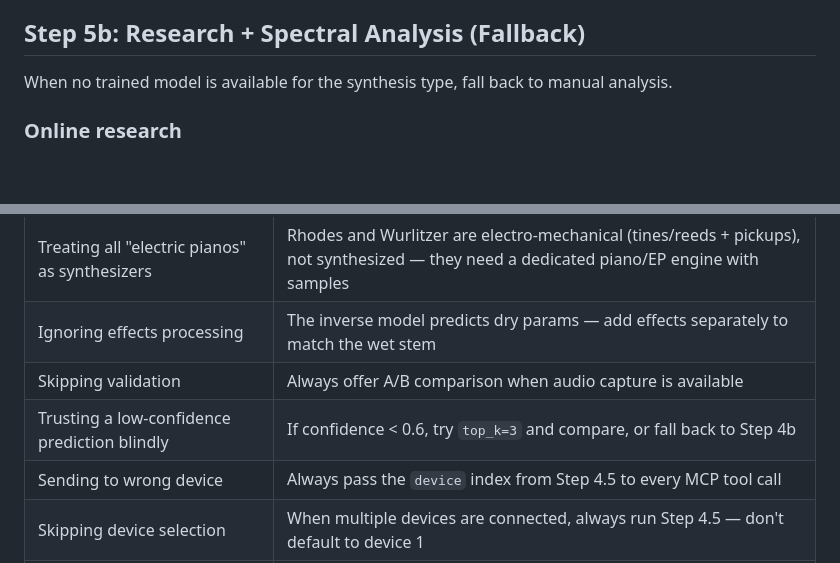
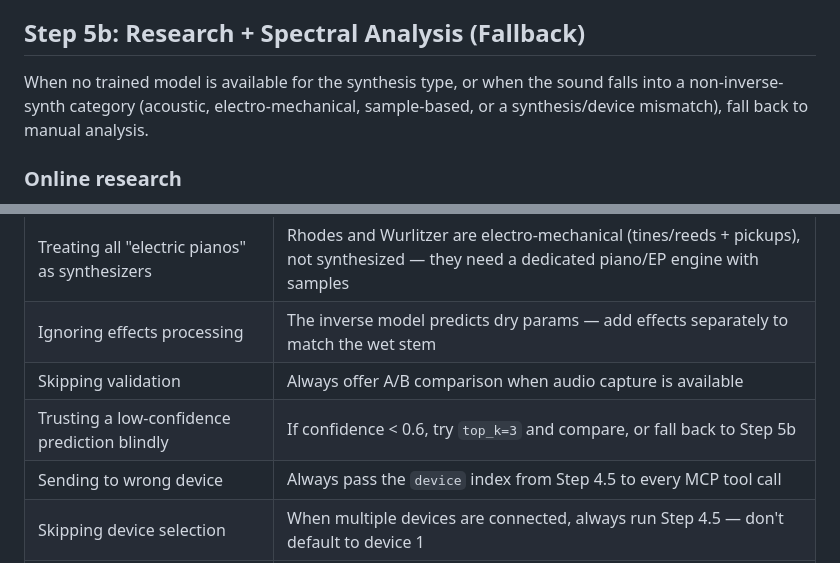
Before and after one commit to uribrecher/sound-recreation-agent, a Markdown page: prompts/recreate-sound.md, 2 parts joined by grey strips. GitHub-like rendering; blank space fills up the shorter version.

```diff
--- a/prompts/recreate-sound.md
+++ b/prompts/recreate-sound.md
@@ -296,7 +296,7 @@ This is the agent's responsibility. The vector labels (e.g., `osc1_shape`, `lp_f
 
 ## Step 5b: Research + Spectral Analysis (Fallback)
 
-When no trained model is available for the synthesis type, fall back to manual analysis.
+When no trained model is available for the synthesis type, or when the sound falls into a non-inverse-synth category (acoustic, electro-mechanical, sample-based, or a synthesis/device mismatch), fall back to manual analysis.
 
 ### Online research
 1. Search for the specific song's keyboard setup (interviews, forums, production breakdowns)
@@ -374,7 +374,7 @@ If no audio capture is available, ask the user to play and describe what sounds
 | Treating all "electric pianos" as synthesizers | Rhodes and Wurlitzer are electro-mechanical (tines/reeds + pickups), not synthesized — they need a dedicated piano/EP engine with samples |
 | Ignoring effects processing | The inverse model predicts dry params — add effects separately to match the wet stem |
 | Skipping validation | Always offer A/B comparison when audio capture is available |
-| Trusting a low-confidence prediction blindly | If confidence < 0.6, try `top_k=3` and compare, or fall back to Step 4b |
+| Trusting a low-confidence prediction blindly | If confidence < 0.6, try `top_k=3` and compare, or fall back to Step 5b |
 | Sending to wrong device | Always pass the `device` index from Step 4.5 to every MCP tool call |
 | Skipping device selection | When multiple devices are connected, always run Step 4.5 — don't default to device 1 |
 | Ignoring engine category mismatch | A subtractive synth cannot reproduce an organ sound well — call `list_synth_engines` and pick the right device/engine. inverse_synth type must match target device engine category. |
```
Also changed, not shown: other parts of prompts/recreate-sound.md (+8 -8 lines).
